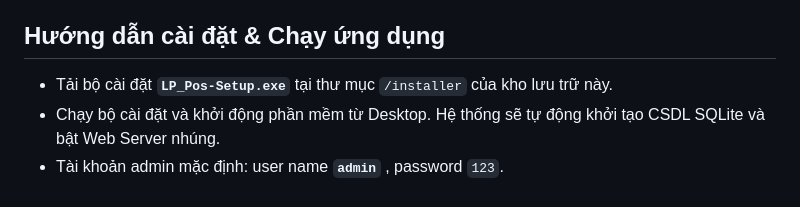
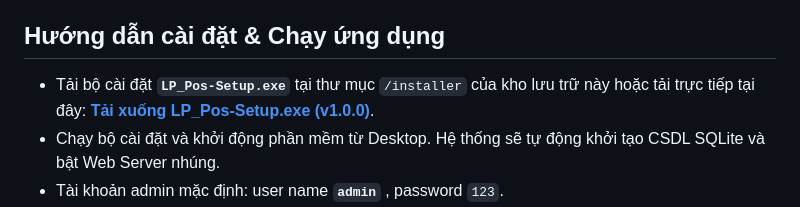
Before and after one commit to PNGLoc/Pos-App, a Markdown page: README.md, the part around the change. Rendered like a GitHub page.

Commit message:
Update installation instructions with direct download link
Added direct download link for the installer in the README.

```diff
--- a/README.md
+++ b/README.md
@@ -27,7 +27,8 @@ POS System là phần mềm quản lý bán hàng (Point of Sale) kiến trúc H
 * **Frontend (Mobile):** HTML5, CSS3, Vanilla JavaScript
 
 ## Hướng dẫn cài đặt & Chạy ứng dụng
-* Tải bộ cài đặt **`LP_Pos-Setup.exe`** tại thư mục `/installer` của kho lưu trữ này.
+* Tải bộ cài đặt **`LP_Pos-Setup.exe`** tại thư mục `/installer` của kho lưu trữ này hoặc tải trực tiếp tại đây:
+  **[Tải xuống LP_Pos-Setup.exe (v1.0.0)](https://github.com/PNGLoc/Pos-App/releases/download/v1.0.0/LP_Pos-Setup.exe)**.
 * Chạy bộ cài đặt và khởi động phần mềm từ Desktop. Hệ thống sẽ tự động khởi tạo CSDL SQLite và bật Web Server nhúng.
 * Tài khoản admin mặc định: user name **`admin`** , password `123`.
 * Sau khi cài đặt thành công ứng dụng, vào setting để thiết lập các phần còn lại như máy in, menu, danh sách bàn, tạo tài khoản cho nhân viên...
```
